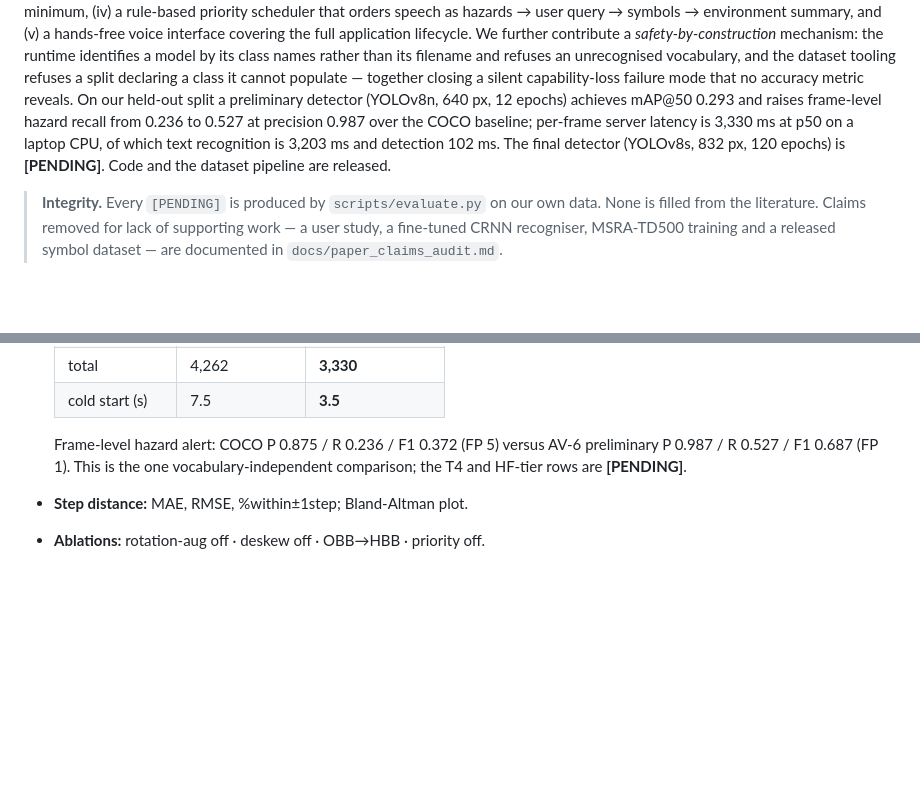
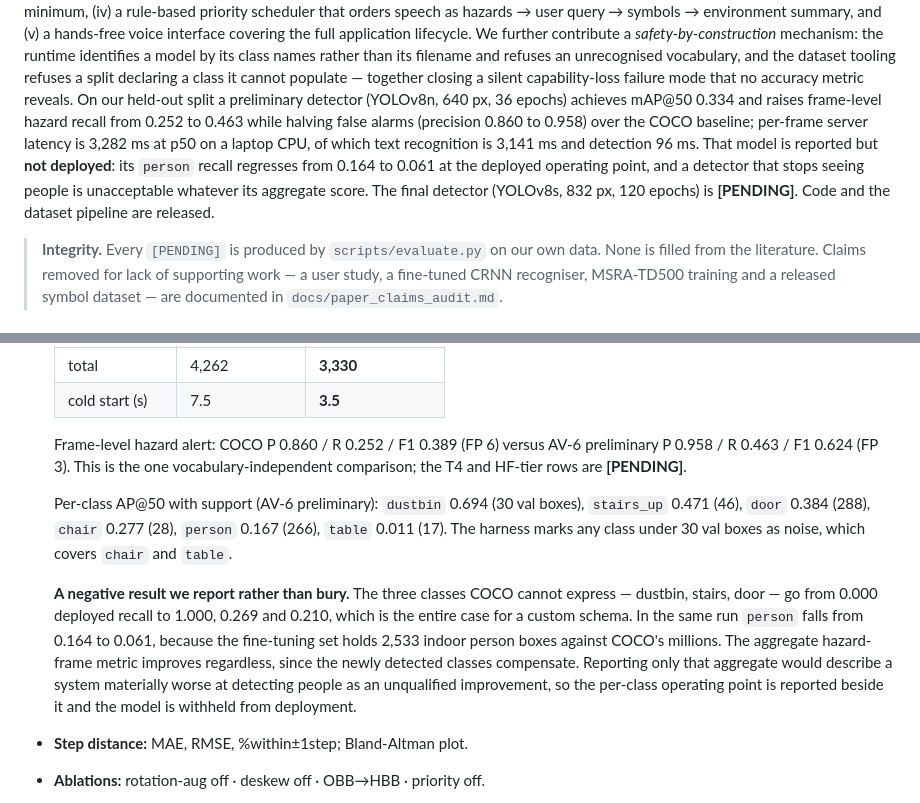
Before and after one commit to GreenArrow-7/Assistive-Vision, a Markdown page: docs/ieee_paper_package.md, 2 parts joined by grey strips. GitHub-like rendering; blank space fills up the shorter version.

```diff
--- a/docs/ieee_paper_package.md
+++ b/docs/ieee_paper_package.md
@@ -31,11 +31,14 @@ by its class names rather than its filename and refuses an unrecognised
 vocabulary, and the dataset tooling refuses a split declaring a class it cannot
 populate — together closing a silent capability-loss failure mode that no
 accuracy metric reveals. On our held-out split a preliminary
-detector (YOLOv8n, 640 px, 12 epochs) achieves mAP@50 0.293 and raises
-frame-level hazard recall from 0.236 to 0.527 at precision 0.987 over the
-COCO baseline; per-frame server latency is 3,330 ms at p50 on a laptop CPU,
-of which text recognition is 3,203 ms and detection 102 ms. The final
-detector (YOLOv8s, 832 px, 120 epochs) is **[PENDING]**.
+detector (YOLOv8n, 640 px, 36 epochs) achieves mAP@50 0.334 and raises
+frame-level hazard recall from 0.252 to 0.463 while halving false alarms
+(precision 0.860 to 0.958) over the COCO baseline; per-frame server latency is
+3,282 ms at p50 on a laptop CPU, of which text recognition is 3,141 ms and
+detection 96 ms. That model is reported but **not deployed**: its `person`
+recall regresses from 0.164 to 0.061 at the deployed operating point, and a
+detector that stops seeing people is unacceptable whatever its aggregate score.
+The final detector (YOLOv8s, 832 px, 120 epochs) is **[PENDING]**.
 Code and the dataset pipeline are released.
 
 > **Integrity.** Every `[PENDING]` is produced by `scripts/evaluate.py` on our own
@@ -218,9 +221,24 @@ our own measurement rather than to an inherited assumption.
   | total | 4,262 | **3,330** |
   | cold start (s) | 7.5 | **3.5** |
 
-  Frame-level hazard alert: COCO P 0.875 / R 0.236 / F1 0.372 (FP 5) versus
-  AV-6 preliminary P 0.987 / R 0.527 / F1 0.687 (FP 1). This is the one
+  Frame-level hazard alert: COCO P 0.860 / R 0.252 / F1 0.389 (FP 6) versus
+  AV-6 preliminary P 0.958 / R 0.463 / F1 0.624 (FP 3). This is the one
   vocabulary-independent comparison; the T4 and HF-tier rows are **[PENDING]**.
+
+  Per-class AP@50 with support (AV-6 preliminary): `dustbin` 0.694 (30 val
+  boxes), `stairs_up` 0.471 (46), `door` 0.384 (288), `chair` 0.277 (28),
+  `person` 0.167 (266), `table` 0.011 (17). The harness marks any class under 30
+  val boxes as noise, which covers `chair` and `table`.
+
+  **A negative result we report rather than bury.** The three classes COCO cannot
+  express — dustbin, stairs, door — go from 0.000 deployed recall to 1.000, 0.269
+  and 0.210, which is the entire case for a custom schema. In the same run
+  `person` falls from 0.164 to 0.061, because the fine-tuning set holds 2,533
+  indoor person boxes against COCO's millions. The aggregate hazard-frame metric
+  improves regardless, since the newly detected classes compensate. Reporting only
+  that aggregate would describe a system materially worse at detecting people as an
+  unqualified improvement, so the per-class operating point is reported beside it
+  and the model is withheld from deployment.
 * **Step distance:** MAE, RMSE, %within±1step; Bland-Altman plot.
 * **Ablations:** rotation-aug off · deskew off · OBB→HBB · priority off.
 * **User study (n ≥ 10, ethics approval + informed consent):** 3 tasks
```
Also changed, not shown: docs/REVIEW_PPT_CONTENT.md (+27 -16 lines), docs/paper_claims_audit.md (+7 -6 lines).
